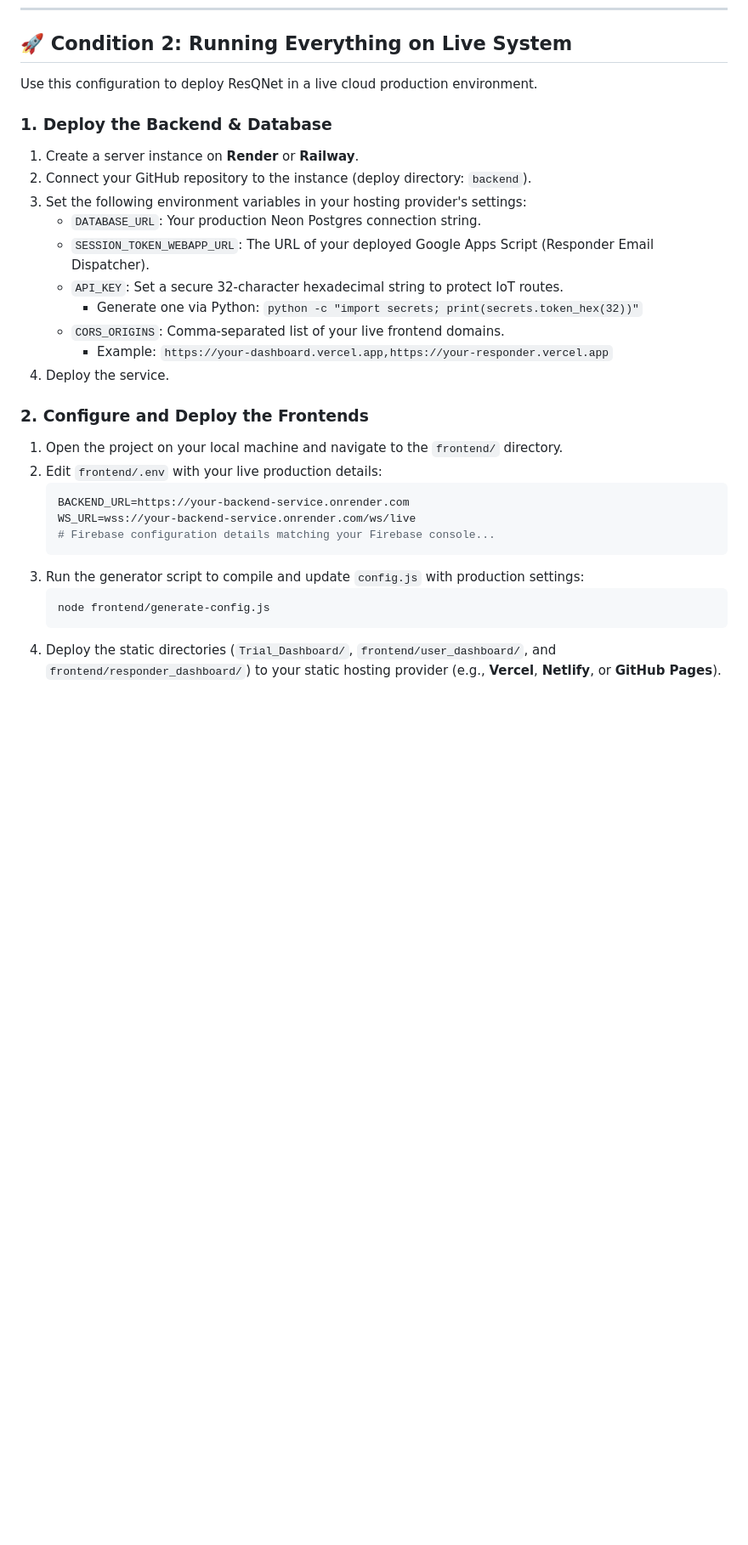
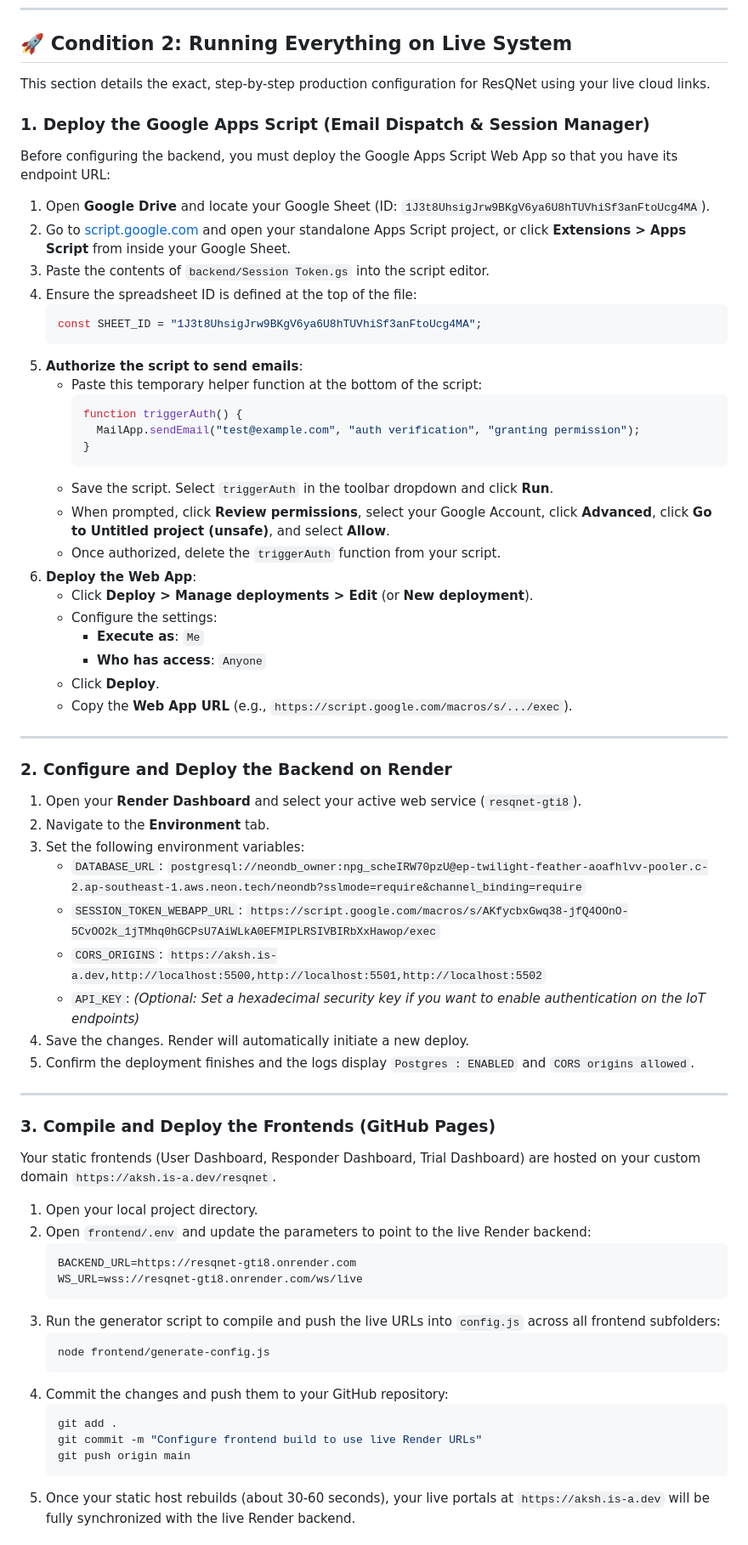
Before and after one commit to akshhq/resqnet, a Markdown page: how to run.md, the part around one of its changes. Shown at 85% size. Drawn GitHub-style; blank space fills up the shorter version.

Commit message:
Update live deployment guide in how to run.md with detailed steps

````diff
--- a/how to run.md
+++ b/how to run.md
@@ -88,31 +88,69 @@ python simulator.py --demo --id # --url http://127.0.0.1:8000/device/update
 
 ## 🚀 Condition 2: Running Everything on Live System
 
-Use this configuration to deploy ResQNet in a live cloud production environment.
+This section details the exact, step-by-step production configuration for ResQNet using your live cloud links.
 
-### 1. Deploy the Backend & Database
-1. Create a server instance on **Render** or **Railway**.
-2. Connect your GitHub repository to the instance (deploy directory: `backend`).
-3. Set the following environment variables in your hosting provider's settings:
-   * `DATABASE_URL`: Your production Neon Postgres connection string.
-   * `SESSION_TOKEN_WEBAPP_URL`: The URL of your deployed Google Apps Script (Responder Email Dispatcher).
-   * `API_KEY`: Set a secure 32-character hexadecimal string to protect IoT routes.
-     * Generate one via Python: `python -c "import secrets; print(secrets.token_hex(32))"`
-   * `CORS_ORIGINS`: Comma-separated list of your live frontend domains.
-     * Example: `https://your-dashboard.vercel.app,https://your-responder.vercel.app`
-4. Deploy the service.
+### 1. Deploy the Google Apps Script (Email Dispatch & Session Manager)
+Before configuring the backend, you must deploy the Google Apps Script Web App so that you have its endpoint URL:
 
-### 2. Configure and Deploy the Frontends
-1. Open the project on your local machine and navigate to the `frontend/` directory.
-2. Edit `frontend/.env` with your live production details:
+1. Open **Google Drive** and locate your Google Sheet (ID: `1J3t8UhsigJrw9BKgV6ya6U8hTUVhiSf3anFtoUcg4MA`).
+2. Go to [script.google.com](https://script.google.com) and open your standalone Apps Script project, or click **Extensions > Apps Script** from inside your Google Sheet.
+3. Paste the contents of `backend/Session Token.gs` into the script editor.
+4. Ensure the spreadsheet ID is defined at the top of the file:
+   ```javascript
+   const SHEET_ID = "1J3t8UhsigJrw9BKgV6ya6U8hTUVhiSf3anFtoUcg4MA";
+   ```
+5. **Authorize the script to send emails**:
+   * Paste this temporary helper function at the bottom of the script:
+     ```javascript
+     function triggerAuth() {
+       MailApp.sendEmail("test@example.com", "auth verification", "granting permission");
+     }
+     ```
+   * Save the script. Select `triggerAuth` in the toolbar dropdown and click **Run**.
+   * When prompted, click **Review permissions**, select your Google Account, click **Advanced**, click **Go to Untitled project (unsafe)**, and select **Allow**.
+   * Once authorized, delete the `triggerAuth` function from your script.
+6. **Deploy the Web App**:
+   * Click **Deploy > Manage deployments > Edit** (or **New deployment**).
+   * Configure the settings:
+     * **Execute as**: `Me`
+     * **Who has access**: `Anyone`
+   * Click **Deploy**.
+   * Copy the **Web App URL** (e.g., `https://script.google.com/macros/s/.../exec`).
+
+---
+
+### 2. Configure and Deploy the Backend on Render
+1. Open your **Render Dashboard** and select your active web service (`resqnet-gti8`).
+2. Navigate to the **Environment** tab.
+3. Set the following environment variables:
+   * `DATABASE_URL`: `postgresql://neondb_owner:npg_scheIRW70pzU@ep-twilight-feather-aoafhlvv-pooler.c-2.ap-southeast-1.aws.neon.tech/neondb?sslmode=require&channel_binding=require`
+   * `SESSION_TOKEN_WEBAPP_URL`: `https://script.google.com/macros/s/AKfycbxGwq38-jfQ4OOnO-5CvOO2k_1jTMhq0hGCPsU7AiWLkA0EFMIPLRSIVBIRbXxHawop/exec`
+   * `CORS_ORIGINS`: `https://aksh.is-a.dev,http://localhost:5500,http://localhost:5501,http://localhost:5502`
+   * `API_KEY`: *(Optional: Set a hexadecimal security key if you want to enable authentication on the IoT endpoints)*
+4. Save the changes. Render will automatically initiate a new deploy.
+5. Confirm the deployment finishes and the logs display `Postgres : ENABLED` and `CORS origins allowed`.
+
+---
+
+### 3. Compile and Deploy the Frontends (GitHub Pages)
+Your static frontends (User Dashboard, Responder Dashboard, Trial Dashboard) are hosted on your custom domain `https://aksh.is-a.dev/resqnet`.
+
+1. Open your local project directory.
+2. Open `frontend/.env` and update the parameters to point to the live Render backend:
    ```env
-   BACKEND_URL=https://your-backend-service.onrender.com
-   WS_URL=wss://your-backend-service.onrender.com/ws/live
-   # Firebase configuration details matching your Firebase console...
+   BACKEND_URL=https://resqnet-gti8.onrender.com
+   WS_URL=wss://resqnet-gti8.onrender.com/ws/live
    ```
-3. Run the generator script to compile and update `config.js` with production settings:
+3. Run the generator script to compile and push the live URLs into `config.js` across all frontend subfolders:
    ```bash
    node frontend/generate-config.js
    ```
-4. Deploy the static directories (`Trial_Dashboard/`, `frontend/user_dashboard/`, and `frontend/responder_dashboard/`) to your static hosting provider (e.g., **Vercel**, **Netlify**, or **GitHub Pages**).
+4. Commit the changes and push them to your GitHub repository:
+   ```bash
+   git add .
+   git commit -m "Configure frontend build to use live Render URLs"
+   git push origin main
+   ```
+5. Once your static host rebuilds (about 30-60 seconds), your live portals at `https://aksh.is-a.dev` will be fully synchronized with the live Render backend.
 
````
Also changed, not shown: other parts of how to run.md (+23 -6 lines).
